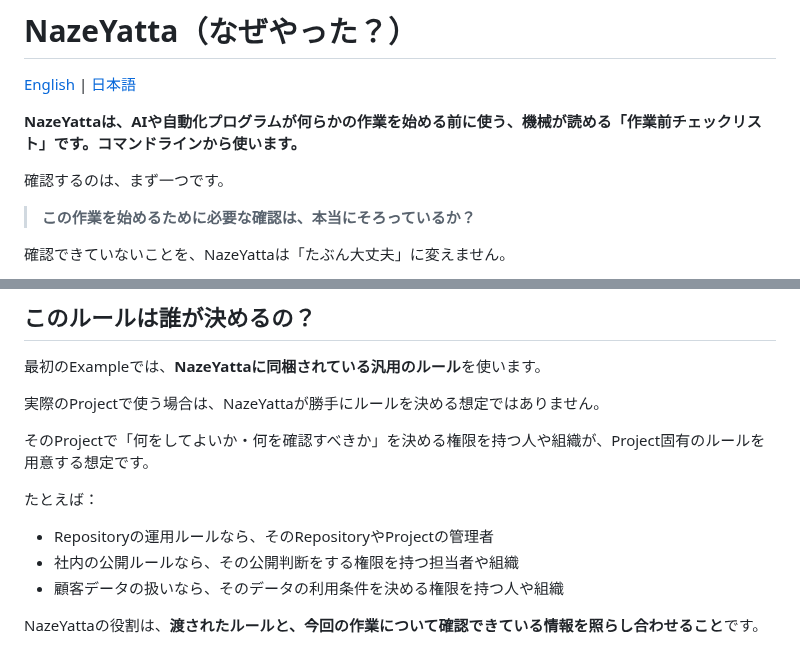
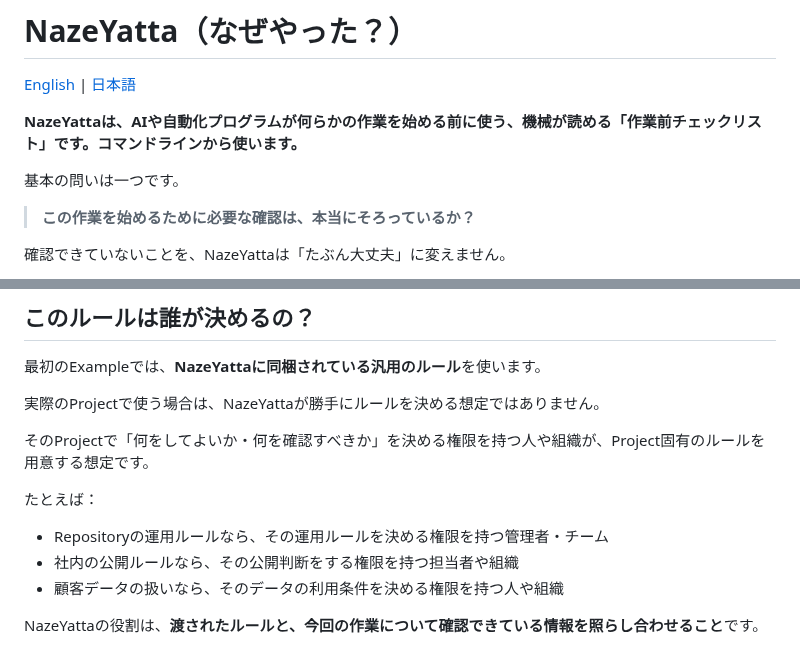
Before and after one commit to hopeless-t/NazeYatta, a Markdown page: README.ja.md, 2 parts joined by grey strips. GitHub-like rendering.

Commit message:
docs: tighten first-review wording and policy authority example

```diff
--- a/README.ja.md
+++ b/README.ja.md
@@ -4,7 +4,7 @@
 
 **NazeYattaは、AIや自動化プログラムが何らかの作業を始める前に使う、機械が読める「作業前チェックリスト」です。コマンドラインから使います。**
 
-確認するのは、まず一つです。
+基本の問いは一つです。
 
 > **この作業を始めるために必要な確認は、本当にそろっているか？**
 
@@ -81,7 +81,7 @@ NazeYatta自身は、実際の作業を行ったり、実行権限を発行し
 
 たとえば：
 
-- Repositoryの運用ルールなら、そのRepositoryやProjectの管理者
+- Repositoryの運用ルールなら、その運用ルールを決める権限を持つ管理者・チーム
 - 社内の公開ルールなら、その公開判断をする権限を持つ担当者や組織
 - 顧客データの扱いなら、そのデータの利用条件を決める権限を持つ人や組織
 
```
